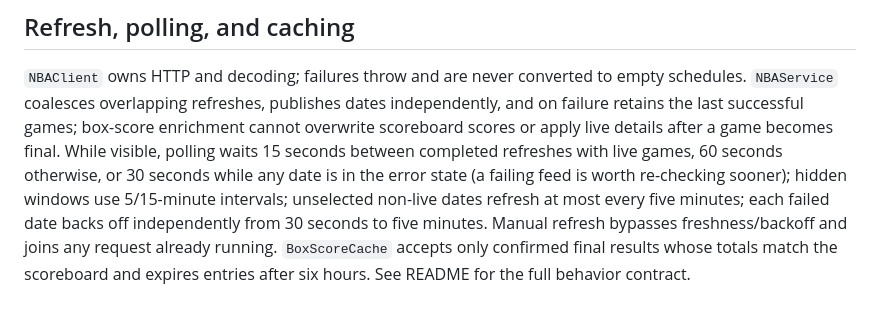
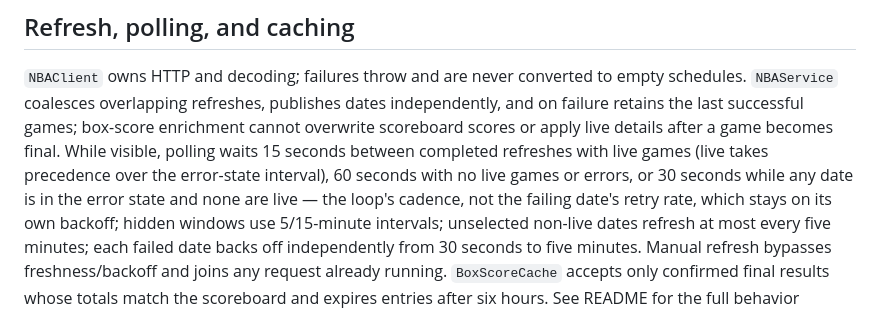
Before and after one commit to nayeemrahman13/nba-score-track-mac, a Markdown page: AGENTS.md, the part around the change. GitHub-like rendering.

Commit message:
docs: clarify polling interval precedence and per-date backoff
The 30-second error-state interval only applies when no games are
live (live takes precedence), and it is the loop's cadence — a failing
date still retries on its own backoff, which can reach five minutes.

```diff
--- a/AGENTS.md
+++ b/AGENTS.md
@@ -52,10 +52,11 @@ There is no test suite and no lint script configured. Don't invent either specul
 schedules. `NBAService` coalesces overlapping refreshes, publishes dates independently,
 and on failure retains the last successful games; box-score enrichment cannot overwrite
 scoreboard scores or apply live details after a game becomes final. While visible,
-polling waits 15 seconds between completed refreshes with live games, 60 seconds
-otherwise, or 30 seconds while any date is in the error state (a failing feed is
-worth re-checking sooner); hidden windows use 5/15-minute intervals; unselected
-non-live dates refresh
+polling waits 15 seconds between completed refreshes with live games (live takes
+precedence over the error-state interval), 60 seconds with no live games or errors,
+or 30 seconds while any date is in the error state and none are live — the loop's
+cadence, not the failing date's retry rate, which stays on its own backoff; hidden
+windows use 5/15-minute intervals; unselected non-live dates refresh
 at most every five minutes; each failed date backs off independently from 30 seconds
 to five minutes. Manual refresh bypasses freshness/backoff and joins any request
 already running. `BoxScoreCache` accepts only confirmed final results whose totals
```
Also changed, not shown: README.md (+1 -1 lines).
